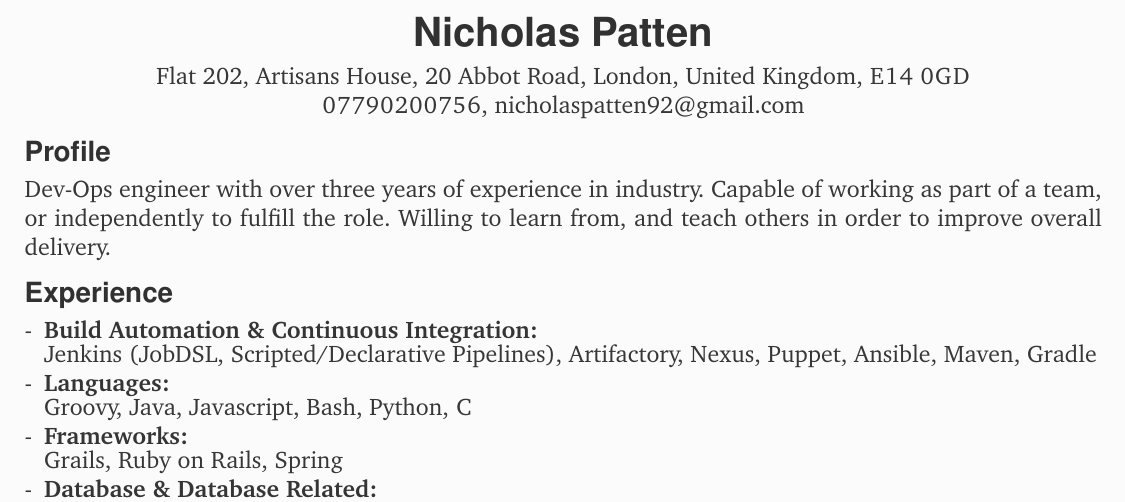
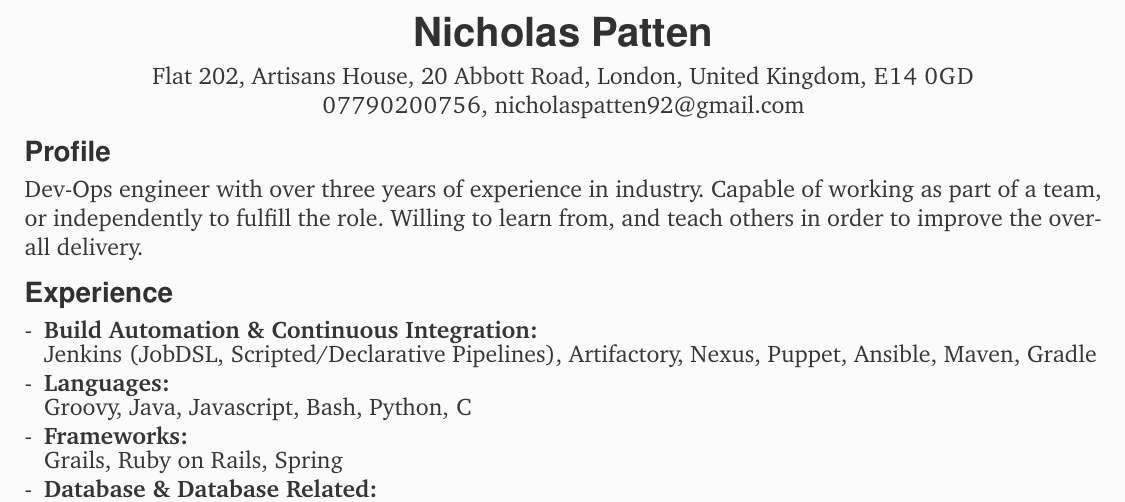
Before and after one commit to nicholas-patten/cv, a LaTeX CV (LaTeX/cv.tex): part of page 1 of 2, cut so that both start at the same text. Compiled offline with pdfLaTeX.

Commit message:
Corrected Address on CV

```diff
--- a/LaTeX/cv.tex
+++ b/LaTeX/cv.tex
@@ -77,7 +77,7 @@
 \posttitle{\endgroup \vspace{-1em}
 
 \begin{center}
-Flat 202, Artisans House, 20 Abbot Road, London, United Kingdom, \textsc{E14 0GD}\\
+Flat 202, Artisans House, 20 Abbott Road, London, United Kingdom, \textsc{E14 0GD}\\
 \textsc{07790200756}, nicholaspatten92@gmail.com\\
 \end{center}}
 
@@ -94,7 +94,7 @@
 %	Profile
 %------------------------------------------------------
 \textbf{\textsf{\color{head} \large{Profile} }} \\[0.3em]
-Dev-Ops engineer with over three years of experience in industry. Capable of working as part of a team, or independently to fulfill the role. Willing to learn from, and teach others in order to improve overall delivery. \\
+Dev-Ops engineer with over three years of experience in industry. Capable of working as part of a team, or independently to fulfill the role. Willing to learn from, and teach others in order to improve the overall delivery. \\
 
 %------------------------------------------------------
 %	Techical, computing and additional skills
```
Also changed, not shown: LaTeX/cv.pdf, 1 other file.
